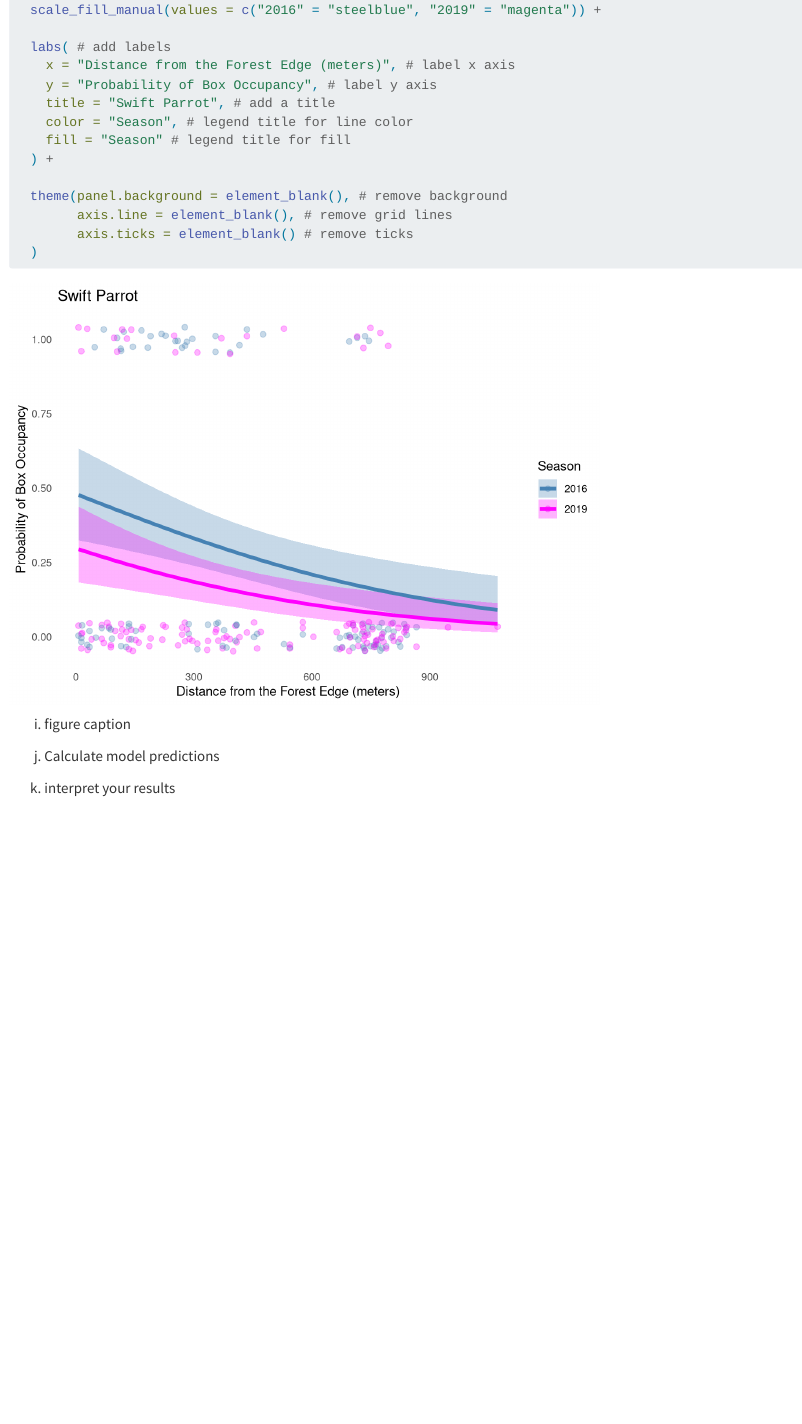
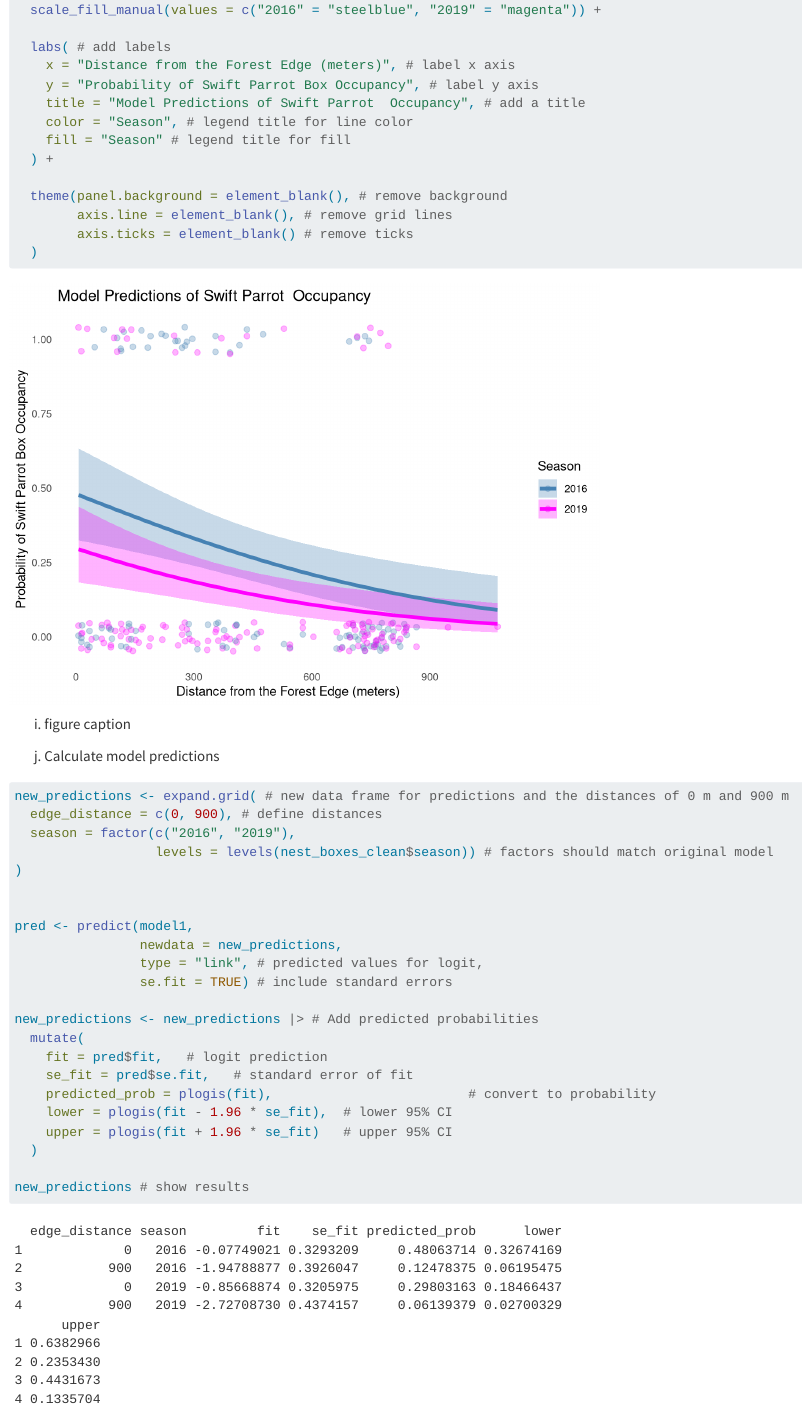
Before and after one commit to katefrankland/ENVS-193DS_spring-2025_final, a Quarto document (code/final.qmd): the page in a window 1100 px wide, from 6650 px down. Rendered offline with R 4.5, knitr and Pandoc in place of Quarto, with nearby package versions; code that draws random numbers runs with fixed seeds of ours; some code elsewhere in the file could not run offline; long lines of code are wrapped; column names are cleaned by a stand-in for the janitor package.

Commit message:
Calculating model predictions

````diff
--- a/code/final.qmd
+++ b/code/final.qmd
@@ -337,8 +337,8 @@ ggplot() + # begin visualization, plot data and model predictions
 
   labs( # add labels
     x = "Distance from the Forest Edge (meters)", # label x axis
-    y = "Probability of Box Occupancy", # label y axis
-    title = "Swift Parrot", # add a title
+    y = "Probability of Swift Parrot Box Occupancy", # label y axis
+    title = "Model Predictions of Swift Parrot  Occupancy", # add a title
     color = "Season", # legend title for line color
     fill = "Season" # legend title for fill
   ) +
@@ -355,4 +355,34 @@ ggplot() + # begin visualization, plot data and model predictions
 
 (j) Calculate model predictions
 
+```{r model-prediction, message=FALSE, warning=FALSE}
+
+new_predictions <- expand.grid( # new data frame for predictions and the distances of 0 m and 900 m
+  edge_distance = c(0, 900), # define distances
+  season = factor(c("2016", "2019"),
+                  levels = levels(nest_boxes_clean$season)) # factors should match original model
+)
+
+
+pred <- predict(model1,
+                newdata = new_predictions,
+                type = "link", # predicted values for logit,
+                se.fit = TRUE) # include standard errors
+
+new_predictions <- new_predictions |> # Add predicted probabilities
+  mutate(
+    fit = pred$fit,   # logit prediction
+    se_fit = pred$se.fit,   # standard error of fit
+    predicted_prob = plogis(fit),                         # convert to probability
+    lower = plogis(fit - 1.96 * se_fit),  # lower 95% CI
+    upper = plogis(fit + 1.96 * se_fit)   # upper 95% CI
+  )
+
+new_predictions # show results
+
+```
+
+
+
+
 (k) interpret your results
````
